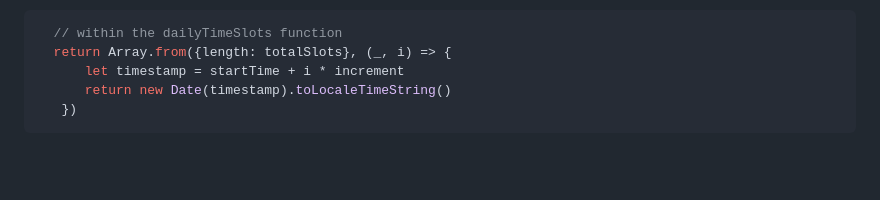
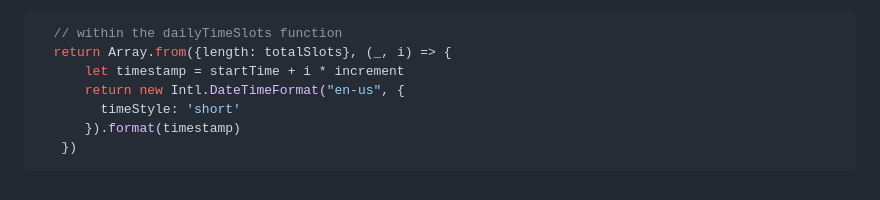
Before and after one commit to Mohammed-Lashein/react-tdd-book-code, a Markdown page: notes/ch2.md, the part around the change. Rendered like a GitHub page; blank space fills up the shorter version.

Commit message:
docs: write the correct modification for dailyTimeSlots utility function

````diff
--- a/notes/ch2.md
+++ b/notes/ch2.md
@@ -409,6 +409,8 @@ And also, each date is displayed in a format the we will need to manipulate usin
   // within the dailyTimeSlots function
   return Array.from({length: totalSlots}, (_, i) => {
       let timestamp = startTime + i * increment
-      return new Date(timestamp).toLocaleTimeString()
+      return new Intl.DateTimeFormat("en-us", {
+        timeStyle: 'short'
+      }).format(timestamp)
    })
 ```
````
